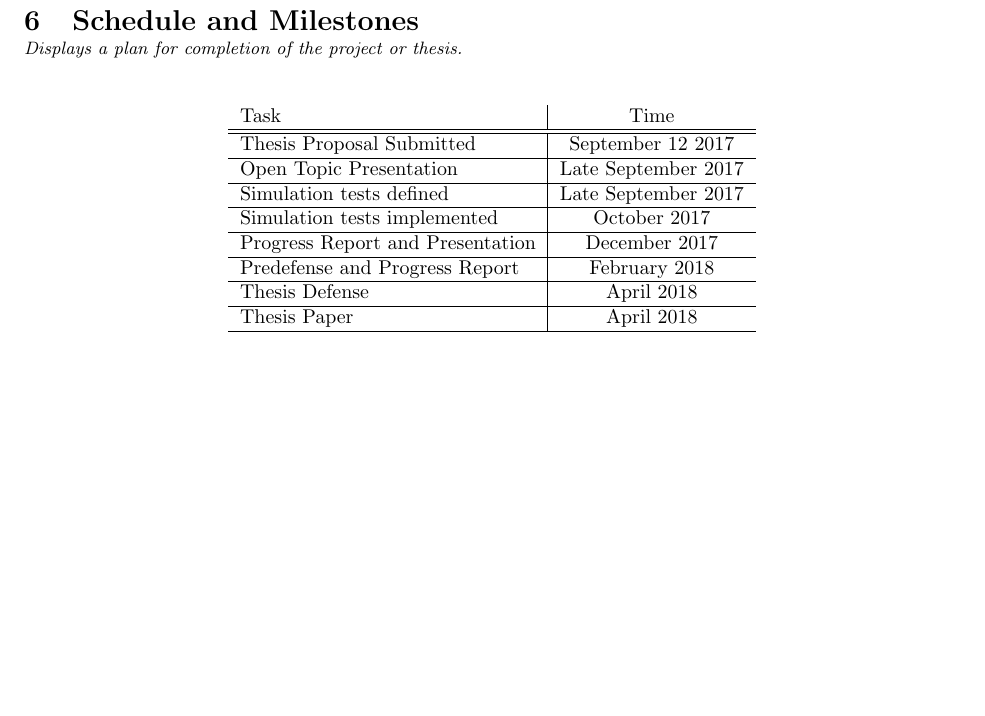
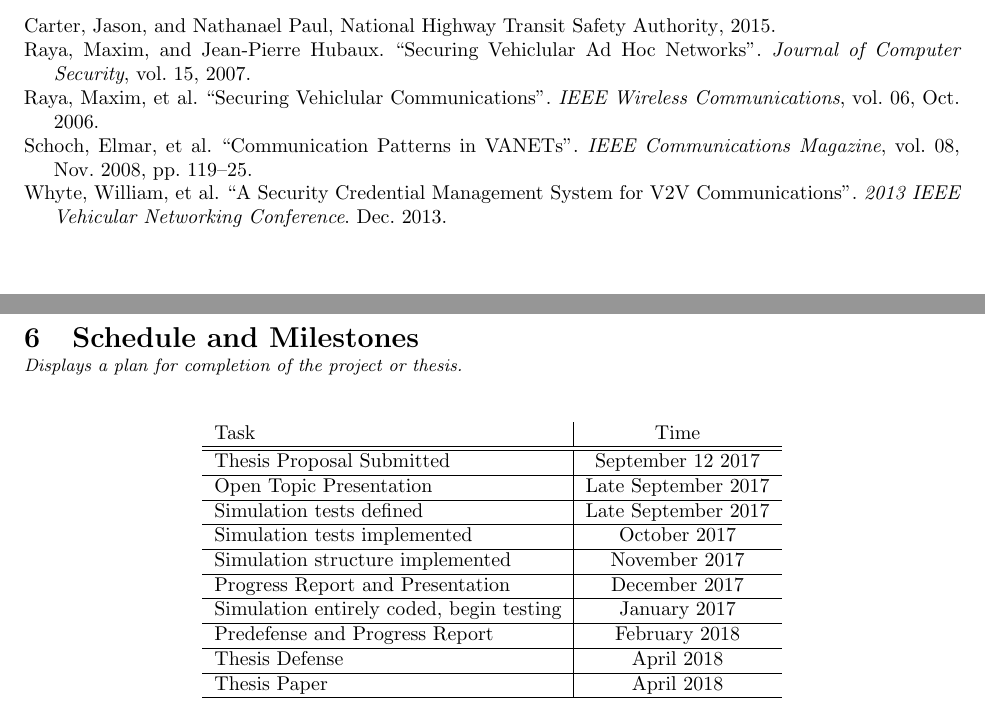
Before and after one commit to FlatTargetInk/ThesisResearch, a LaTeX document (src_proposal/main.tex, which reads src_proposal/research.bib): part of page 7 of 7 before the commit and two parts of pages 6 and 7 of 7 after it, the two joined at a grey line, cut at the place of the change, the shorter picture padded with empty space. Compiled offline with pdfLaTeX.

Commit message:
Completed draft two, proposal

```diff
--- a/src_proposal/main.tex
+++ b/src_proposal/main.tex
@@ -104,7 +104,9 @@ The programming language used will be C++ since that is the language OMNet++ sup
 		Open Topic Presentation & Late September 2017 \\ \hline
 		Simulation tests defined & Late September 2017 \\ \hline
 		Simulation tests implemented & October 2017 \\ \hline
+		Simulation structure implemented & November 2017 \\ \hline
 		Progress Report and Presentation & December 2017 \\ \hline
+		Simulation entirely coded, begin testing & January 2017 \\ \hline
 		Predefense and Progress Report & February 2018 \\ \hline
 		Thesis Defense & April 2018 \\ \hline
 		Thesis Paper & April 2018 \\ \hline
--- a/src_proposal/research.bib
+++ b/src_proposal/research.bib
@@ -15,3 +17,4 @@
+	volume = {08},
 	annote = {Applications in VANET are outlined and described. Active safety uses levels of danger, where low danger involves changing traffic, high danger when applications attempt to prevent collisions, and imminent danger where the vehicle prepares for impact. Public service applications can provide virtual sirens to allow emergency vehicles to get to their destination faster. Improved driving applications can provide help in small traffic situations, such as merging, as well as large-scale traffic situations, such as traffic flow. The network characteristics are also outline and described. Node velocity ranges from zero to more than 200 km/h, providing possible small communication windows and limiting communication due to a doppler shift. Roads can be broken down into three types: dense city roads which provides lots of intersections and interference due to buildings, rural roads which have less dense intersections but may not have enough traffic to form a network, and highways which have large segments, well defined on/off ramps and traffic moves in quasi one-dimension. Node density changes from different situations, where very low traffic density requires every vehicle must transmit and sometimes repeatedly, where very high traffic density requires only a few vehicles must transmit. Several communication patterns are defined, such as beaconing, geobroadcasting, unicast routing, advanced, information dissemination, and information aggregation.}
 }
 
@@ -19,13 +22,16 @@
 	title = {{Analysis} {of} {Vehicle-Based} {Security} {Operations}},
 	author = {Carter, Jason and Paul, Nathanael},
+	publisher = {National Highway Transit Safety Authority},
+	year = {2015},
 	annote = {The authors propose using group keys with short-lived pseudonym certificates, with each car having multiple group keys. The authors discuss a group-based VBSS (Vehicle Based Security System) where messages are signed with ECDSA to reduce computation and network usage. Groups also have a group leader to accept and reject group members. The authors also propose using an ASIC to perform trust computation. They state that TPMs are cost effective but will create a bottleneck, while the ARM TrustZone and Hardware Security Modules may meet requrements for VBSS. The authors identify four types of misbehaving vehicles: malicious vehicles, malfunctioning vehicles, environmentally-impacted malfunctioning vehicles and end-of-life vehicles. They suggest that an attacker warning should include at least one of the three operations: local/inherent misbehavior detection, warning transmission, warning processing. When using a group key and a member is revoked, the group key must be changed. The authors provide six abnormal cases of key updates: functioning with old certificates, revocation delay, partially unsynchornized old sender, partially unsynchronized old receiver, unsynchronized old receiver, and unsynchronized old sender.}
 }
 
-@book{SecCredMgr,
+@conference{SecCredMgr,
 	title = {{A} {Security} {Credential} {Management} {System} for {V2V} {Communications}},
 	author = {Whyte, William and Weimerskirch, André and Kumar, Virendra and Hehn, Thorsten},
-	month = dec,
-	year = 2013,
+	month = {dec},
+	booktitle = {2013 IEEE Vehicular Networking Conference},
+	year = {2013},
 	annote = {The authors propose an SCMS (Security Credential Management System), which is a form of PKI. The SCMS is designed to handle attacks on users' privacy from outsiders, insiders and authenticated messages for false warnings. This is done with ``Privacy by Design'' and misbehavior detection/revocation. A CRL (Certificate Revocation List) is maintained and distributed, while an internal black list of devices is used to prevent new certificates from being granted. This system includes the following: SCMS Manager, Certification Services, CRL Store, CLR Broadcast, Devices, Device Configuration Manager, Enrollment CA, Linkage Authority, Location Obscurer Proxy, Misbehavior Authority, Pseudonym CA, Registration Authority and Request Coordination. Butterfly keys are used to reduce workload and network usage. SCMS is designed for the following use cases: getting a device onto SCMS, providing a pseudonym certificate to the device, and misbehavior detection/revocation. The functions must be run as separate organizations to prevent breach of privacy. The authors also provide some potential ways to simplify SCMS.}
 }
 
@@ -33,6 +39,8 @@
 	title = {{Securing} {Vehiclular} {Ad} {Hoc} {Networks}},
 	author = {Raya, Maxim and Hubaux, Jean-Pierre},
 	year = {2007},
+	journal = {Journal of Computer Security},
+	volume = {15},
 	annote = {The authors cover the current state of the art, which may be out of date because the paper was written ten years ago. For applications, they only focus on safety applications, which they put into three clasess: traffic information, general safety, and liability related. The authors define the attacker's model, then describe several basic and several sophisticated attacks. They suggest that message legitimacy is required to protect VANETs from attacks, yet encryption is not needed. Then they propose a few revocation protocols, one for revoking tamper-proof devices, one for using compresesd CRLs, and one for distributing revocations. They also briefly investigate symmetric key methods. They state that using pairwise keys and using the TESLA protocol is not feasible in a VANET but using group keys is possible, the difficult part being when a vehicle leaves a group for any reason. The authors analyze ways to provide authentication, availability, non-repudiation, and anonymity. They also describe implementation limitations. Finally, the authors define several problems that still need to be solved, including secure geocast, resilience to DoS attacks, verifying data, and secure positioning.}
 }
 
@@ -42,3 +51,4 @@
+	volume = {06},
 	month = oct,
 	year = 2006,
 	annote = {The authors begin by defining vulnerabilities to VANETs, such as jamming, forgery, in-transit traffic tampering, impersonation, privacy violation, and on-board tampering. They also define challenges, such as volatility of the network, the liability and privacy duality, delay-sensitive applications, the large size of the network, and the heterogeneity of devices on the network. Then the authors present their security architecture which comprizes of many parts. The first is the security hardware, which is composed of the event data recorder and the tamper-proof device. The second is a vehicular public key infrastructure, which requires certificate authorities, and a scheme where vehicles authenticate with the CA and with other vehicles. The third is Authentication, which relates to authenticating messages. The fourth is certificate revocation which, instead of distributing CRLs, uses the following protocols: Revocation Protocol of the TPD, Revocation Protocol using Compressed CRL, and Distributed Revocation Protocol. The final is Privacy, which is accomplished by using a set of anonymous keys which get changed regularly. They discuss the state of the art at the time of writing, which is almost eleven years old. Finally, they discuss three areas that need more research: secure positioning for accountability and authorization, data verification to prevent forging attacks, and denial-of-service resilience.}
```
Also changed, not shown: src_proposal/main.tex (2 more changed lines), src_proposal/research.bib (15 more changed lines).
